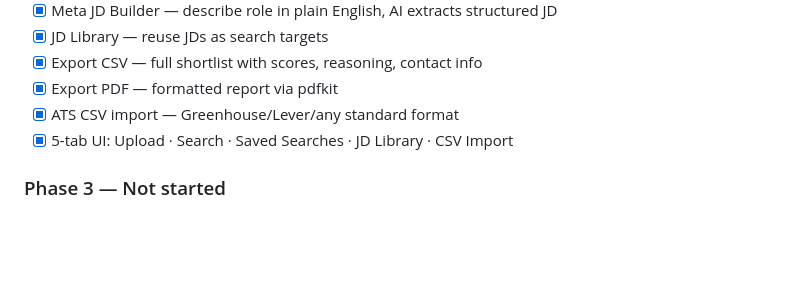
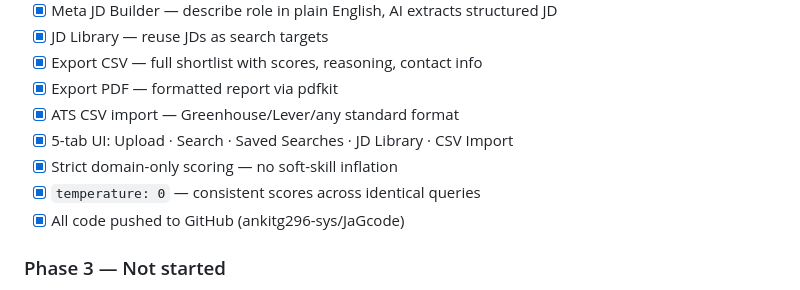
Before and after one commit to ankitg296-sys/JaGcode, a Markdown page: progress.md, the part around the change. GitHub-like rendering; blank space fills up the shorter version.

```diff
--- a/progress.md
+++ b/progress.md
@@ -111,6 +111,9 @@ Search: *"HR professional with recruitment experience"*
 - [x] Export PDF — formatted report via pdfkit
 - [x] ATS CSV import — Greenhouse/Lever/any standard format
 - [x] 5-tab UI: Upload · Search · Saved Searches · JD Library · CSV Import
+- [x] Strict domain-only scoring — no soft-skill inflation
+- [x] `temperature: 0` — consistent scores across identical queries
+- [x] All code pushed to GitHub (ankitg296-sys/JaGcode)
 
 ### Phase 3 — Not started
 - [ ] User accounts + auth (email/password)
```
Also changed, not shown: Phase 2/phase2-plan.md (+49 -82 lines).
